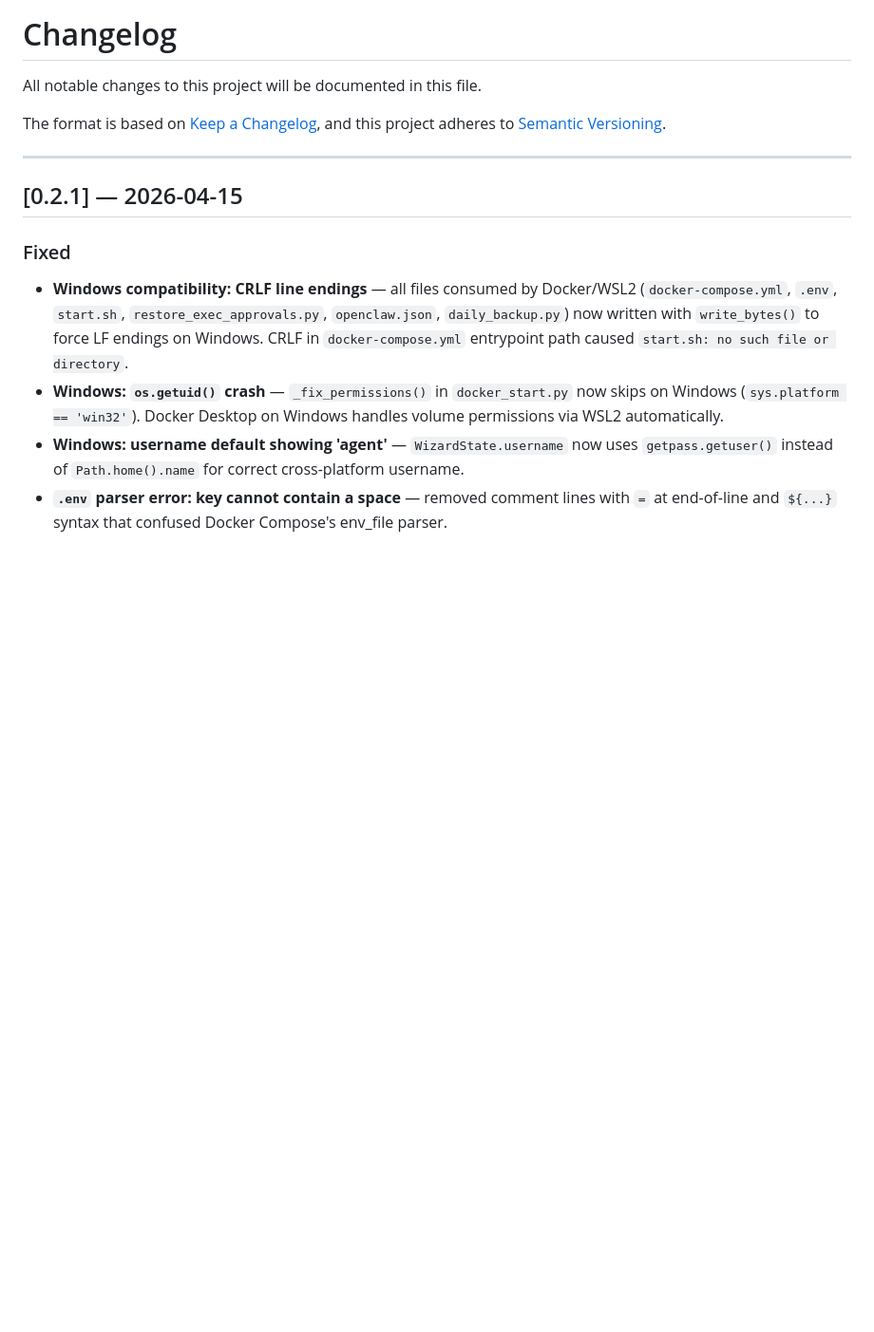
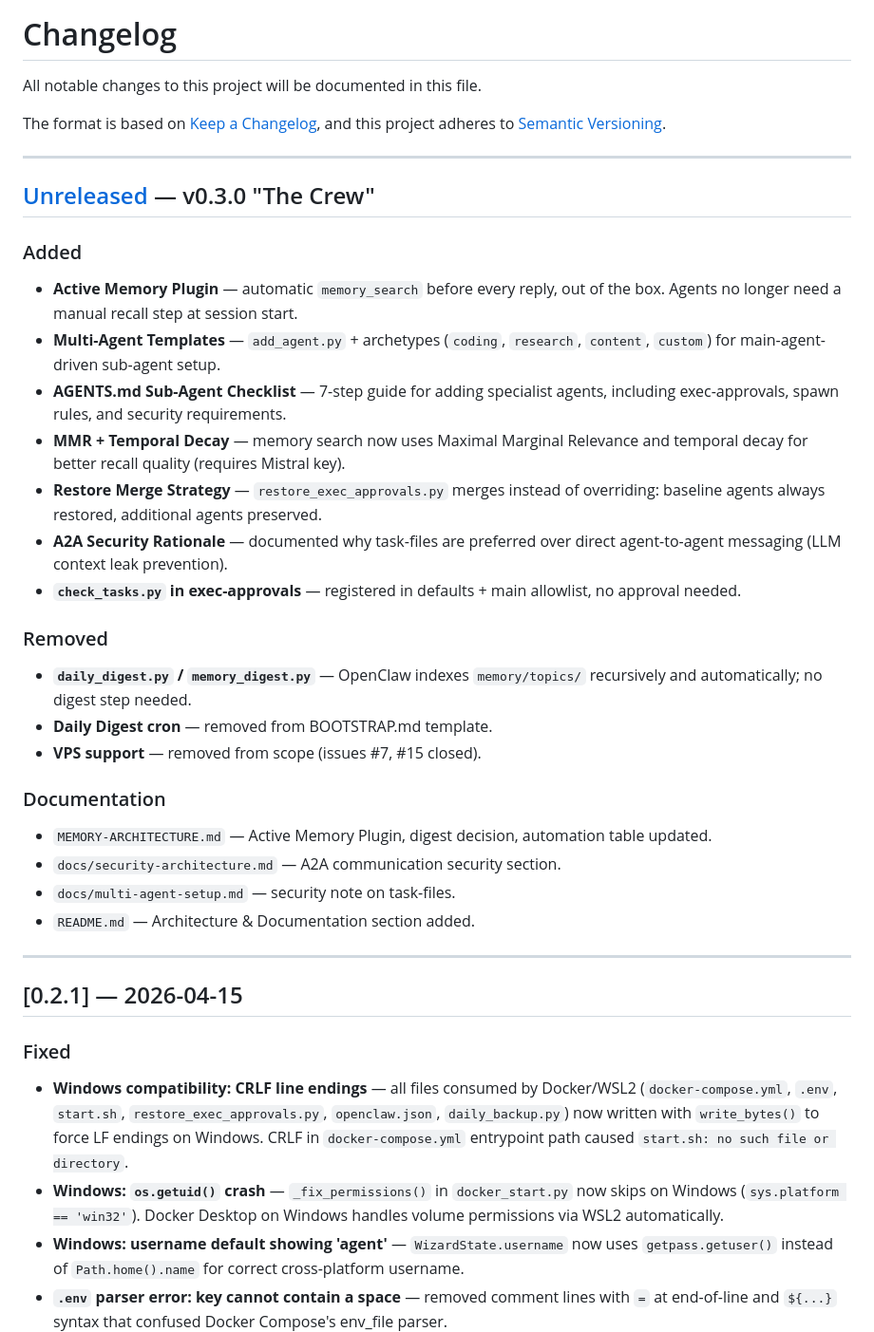
Before and after one commit to photon78/openclaw-docker-installer, a Markdown page: CHANGELOG.md, the part around the change. Shown at 95% size. GitHub-like rendering; blank space fills up the shorter version.

```diff
--- a/CHANGELOG.md
+++ b/CHANGELOG.md
@@ -4,6 +4,30 @@ All notable changes to this project will be documented in this file.
 
 The format is based on [Keep a Changelog](https://keepachangelog.com/en/1.0.0/),
 and this project adheres to [Semantic Versioning](https://semver.org/spec/v2.0.0.html).
+
+---
+
+## [Unreleased] — v0.3.0 "The Crew"
+
+### Added
+- **Active Memory Plugin** — automatic `memory_search` before every reply, out of the box. Agents no longer need a manual recall step at session start.
+- **Multi-Agent Templates** — `add_agent.py` + archetypes (`coding`, `research`, `content`, `custom`) for main-agent-driven sub-agent setup.
+- **AGENTS.md Sub-Agent Checklist** — 7-step guide for adding specialist agents, including exec-approvals, spawn rules, and security requirements.
+- **MMR + Temporal Decay** — memory search now uses Maximal Marginal Relevance and temporal decay for better recall quality (requires Mistral key).
+- **Restore Merge Strategy** — `restore_exec_approvals.py` merges instead of overriding: baseline agents always restored, additional agents preserved.
+- **A2A Security Rationale** — documented why task-files are preferred over direct agent-to-agent messaging (LLM context leak prevention).
+- **`check_tasks.py` in exec-approvals** — registered in defaults + main allowlist, no approval needed.
+
+### Removed
+- **`daily_digest.py` / `memory_digest.py`** — OpenClaw indexes `memory/topics/` recursively and automatically; no digest step needed.
+- **Daily Digest cron** — removed from BOOTSTRAP.md template.
+- **VPS support** — removed from scope (issues #7, #15 closed).
+
+### Documentation
+- `MEMORY-ARCHITECTURE.md` — Active Memory Plugin, digest decision, automation table updated.
+- `docs/security-architecture.md` — A2A communication security section.
+- `docs/multi-agent-setup.md` — security note on task-files.
+- `README.md` — Architecture & Documentation section added.
 
 ---
 
```
Also changed, not shown: README.md (+1 -1 lines).
